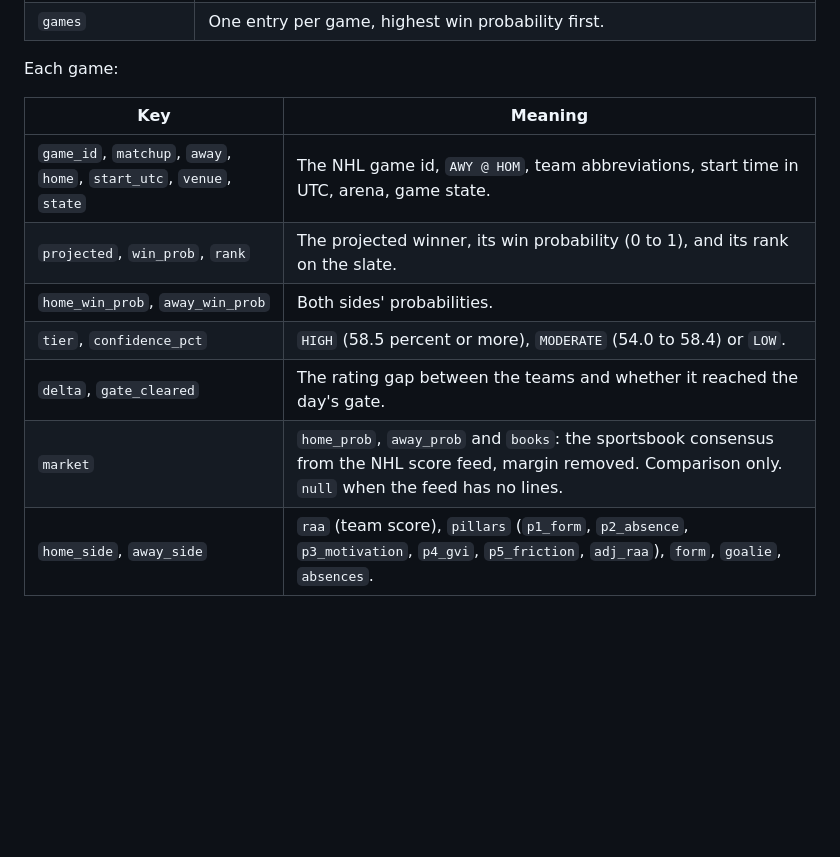
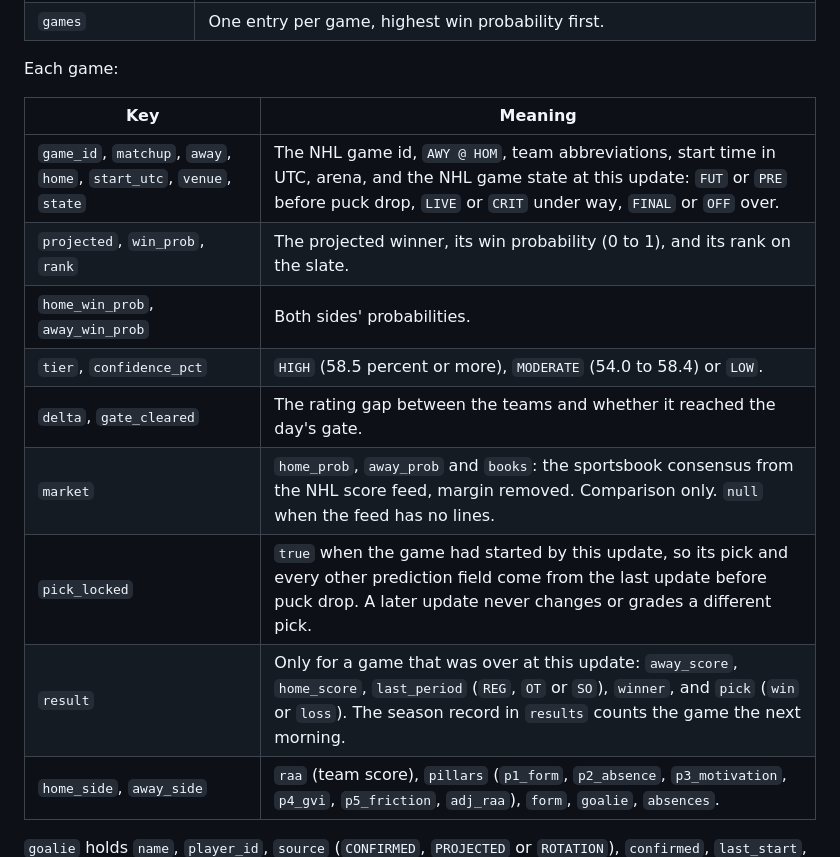
Before and after one commit to JBrady0850/nhl-daily-analytics, a Markdown page: docs/DATA.md, the part around the change. GitHub-like rendering; blank space fills up the shorter version.

```diff
--- a/docs/DATA.md
+++ b/docs/DATA.md
@@ -44,12 +44,14 @@ Each game:
 
 | Key | Meaning |
 | --- | --- |
-| `game_id`, `matchup`, `away`, `home`, `start_utc`, `venue`, `state` | The NHL game id, `AWY @ HOM`, team abbreviations, start time in UTC, arena, game state. |
+| `game_id`, `matchup`, `away`, `home`, `start_utc`, `venue`, `state` | The NHL game id, `AWY @ HOM`, team abbreviations, start time in UTC, arena, and the NHL game state at this update: `FUT` or `PRE` before puck drop, `LIVE` or `CRIT` under way, `FINAL` or `OFF` over. |
 | `projected`, `win_prob`, `rank` | The projected winner, its win probability (0 to 1), and its rank on the slate. |
 | `home_win_prob`, `away_win_prob` | Both sides' probabilities. |
 | `tier`, `confidence_pct` | `HIGH` (58.5 percent or more), `MODERATE` (54.0 to 58.4) or `LOW`. |
 | `delta`, `gate_cleared` | The rating gap between the teams and whether it reached the day's gate. |
 | `market` | `home_prob`, `away_prob` and `books`: the sportsbook consensus from the NHL score feed, margin removed. Comparison only. `null` when the feed has no lines. |
+| `pick_locked` | `true` when the game had started by this update, so its pick and every other prediction field come from the last update before puck drop. A later update never changes or grades a different pick. |
+| `result` | Only for a game that was over at this update: `away_score`, `home_score`, `last_period` (`REG`, `OT` or `SO`), `winner`, and `pick` (`win` or `loss`). The season record in `results` counts the game the next morning. |
 | `home_side`, `away_side` | `raa` (team score), `pillars` (`p1_form`, `p2_absence`, `p3_motivation`, `p4_gvi`, `p5_friction`, `adj_raa`), `form`, `goalie`, `absences`. |
 
 `goalie` holds `name`, `player_id`, `source` (`CONFIRMED`, `PROJECTED` or `ROTATION`),
```
Also changed, not shown: README.md (+1 -1 lines), docs/LIMITS.md (+4 -0 lines), docs/images/today-desktop.png, docs/images/today-phone.png, 9 other files.
